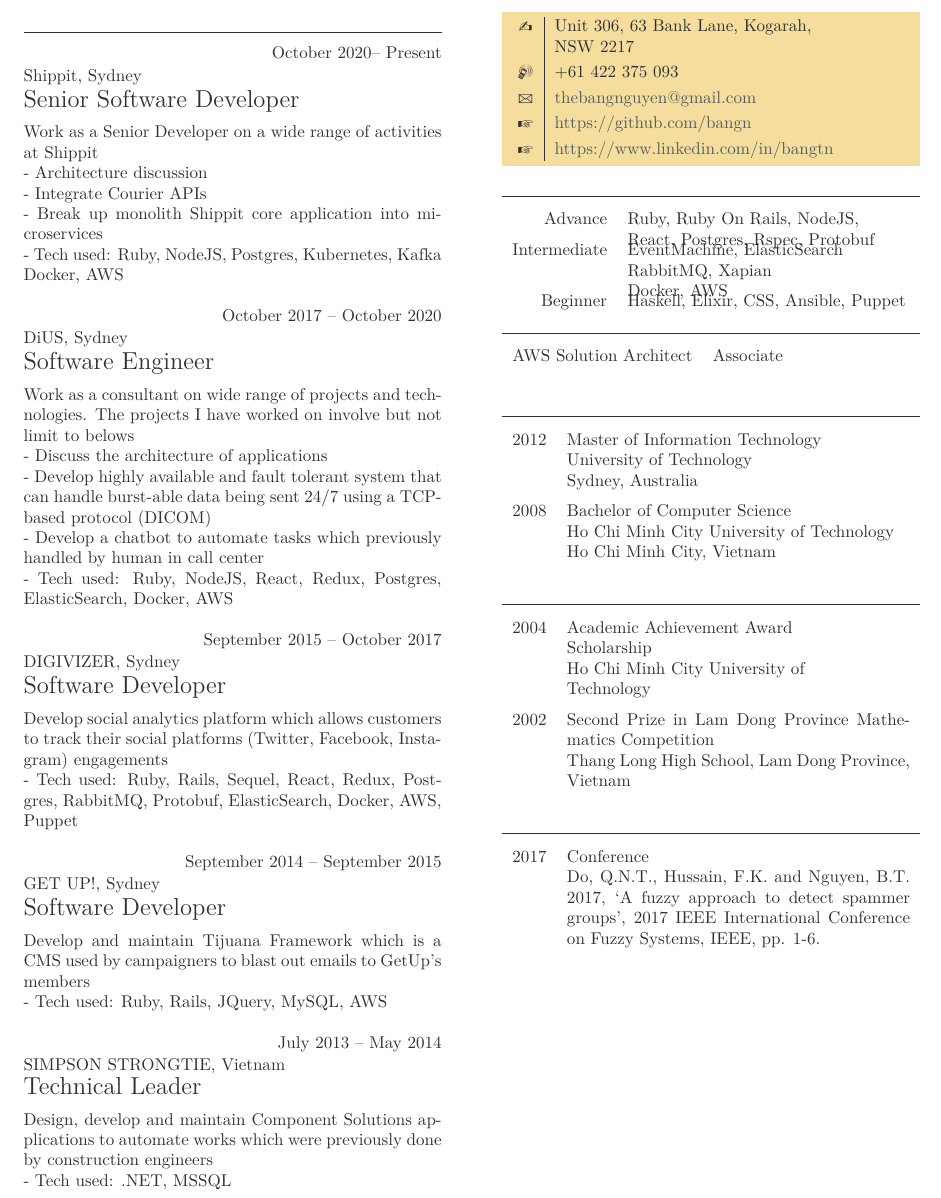
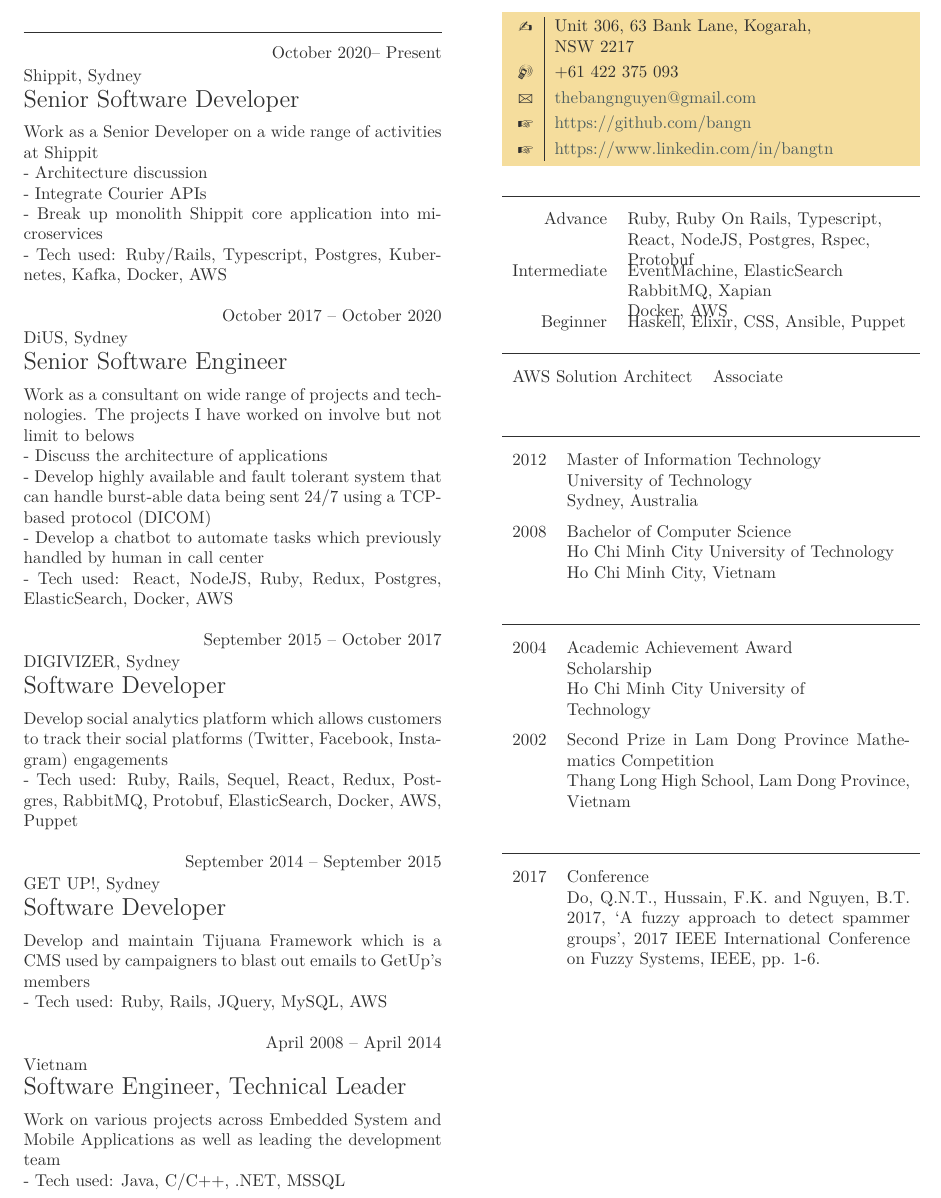
Before and after one commit to bangn/cv, a LaTeX thesis (banguyen.tex): part of the page, cut so that both start at the same text. Compiled offline with LuaLaTeX.

Commit message:
Update Shippit experience

```diff
--- a/banguyen.tex
+++ b/banguyen.tex
@@ -17,12 +17,11 @@
     \newline- Architecture discussion
     \newline- Integrate Courier APIs
     \newline- Break up monolith Shippit core application into microservices
-    \newline- Tech used: Ruby, NodeJS, Postgres, Kubernetes, Kafka
-    Docker, AWS
+    \newline- Tech used: Ruby/Rails, Typescript, Postgres, Kubernetes, Kafka, Docker, AWS
 
 \item{October 2017 -- October 2020}
     {DiUS, Sydney}
-    {Software Engineer}
+    {Senior Software Engineer}
 
     Work as a consultant on wide range of projects and technologies. The projects
     I have worked on involve but not limit to belows
@@ -31,8 +30,7 @@
     burst-able data being sent 24/7 using a TCP-based protocol (DICOM)
     \newline- Develop a chatbot to automate tasks which previously handled by
     human in call center
-    \newline- Tech used: Ruby, NodeJS, React, Redux, Postgres, ElasticSearch,
-    Docker, AWS
+    \newline- Tech used: React, NodeJS, Ruby, Redux, Postgres, ElasticSearch, Docker, AWS
 
 \item{September 2015 -- October 2017}
     {DIGIVIZER, Sydney}
@@ -51,13 +49,12 @@
     used by campaigners to blast out emails to GetUp's members
     \newline- Tech used: Ruby, Rails, JQuery, MySQL, AWS
 
-\item{July 2013 -- May 2014}
-    {SIMPSON STRONGTIE, Vietnam}
-    {Technical Leader}
+\item{April 2008 -- April 2014}
+    {Vietnam}
+    {Software Engineer, Technical Leader}
 
-    Design, develop and maintain Component Solutions applications to automate
-    works which were previously done by construction engineers
-    \newline- Tech used: .NET, MSSQL
+    Work on various projects across Embedded System and Mobile Applications as well as leading the development team
+    \newline- Tech used: Java, C/C++, .NET, MSSQL
 
 \end{eventlist}
 
@@ -73,7 +70,7 @@
 \begin{factlist}
 
 \item{Advance}
-    {Ruby, Ruby On Rails, NodeJS, React, Postgres, Rspec, Protobuf}
+    {Ruby, Ruby On Rails, Typescript, React, NodeJS, Postgres, Rspec, Protobuf}
 
 \item{Intermediate}
     {EventMachine, ElasticSearch
```
